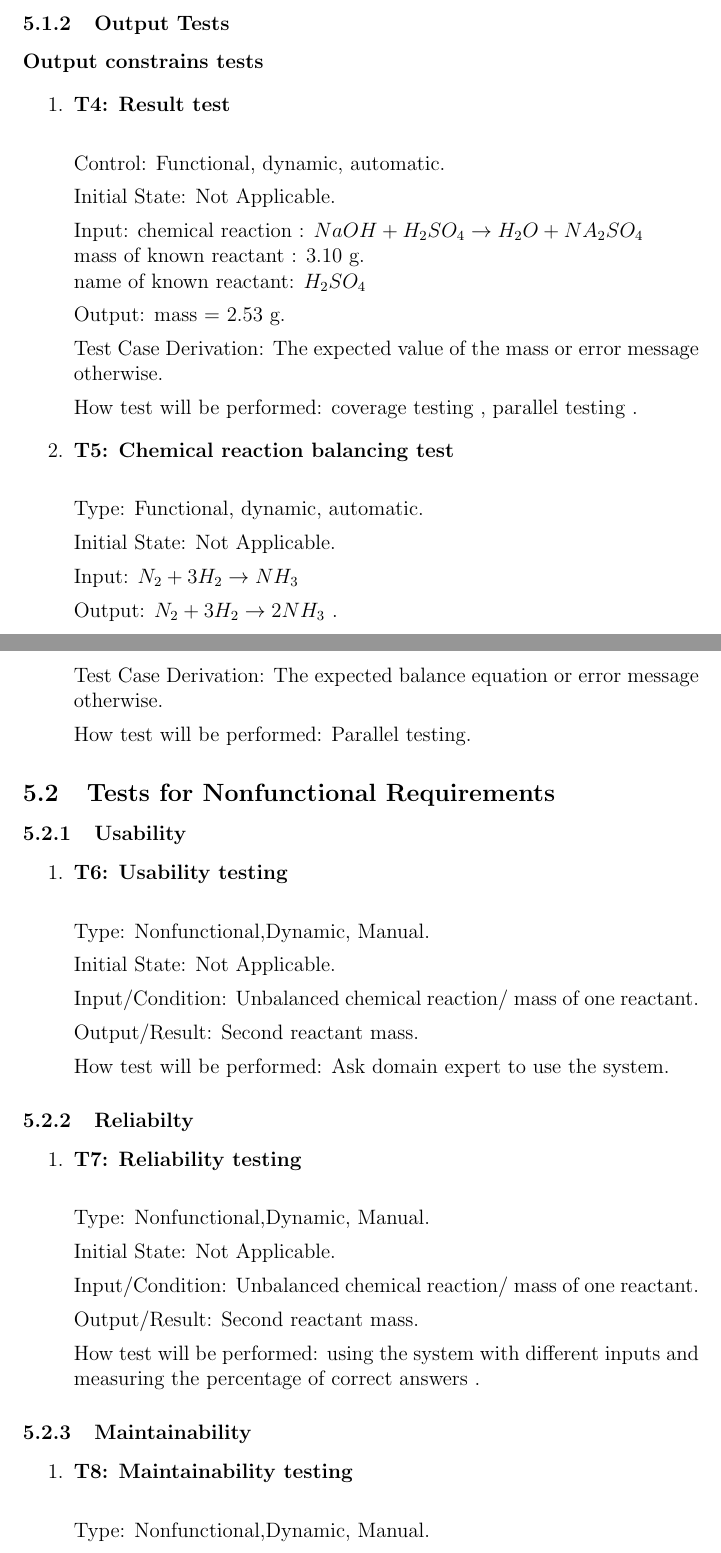
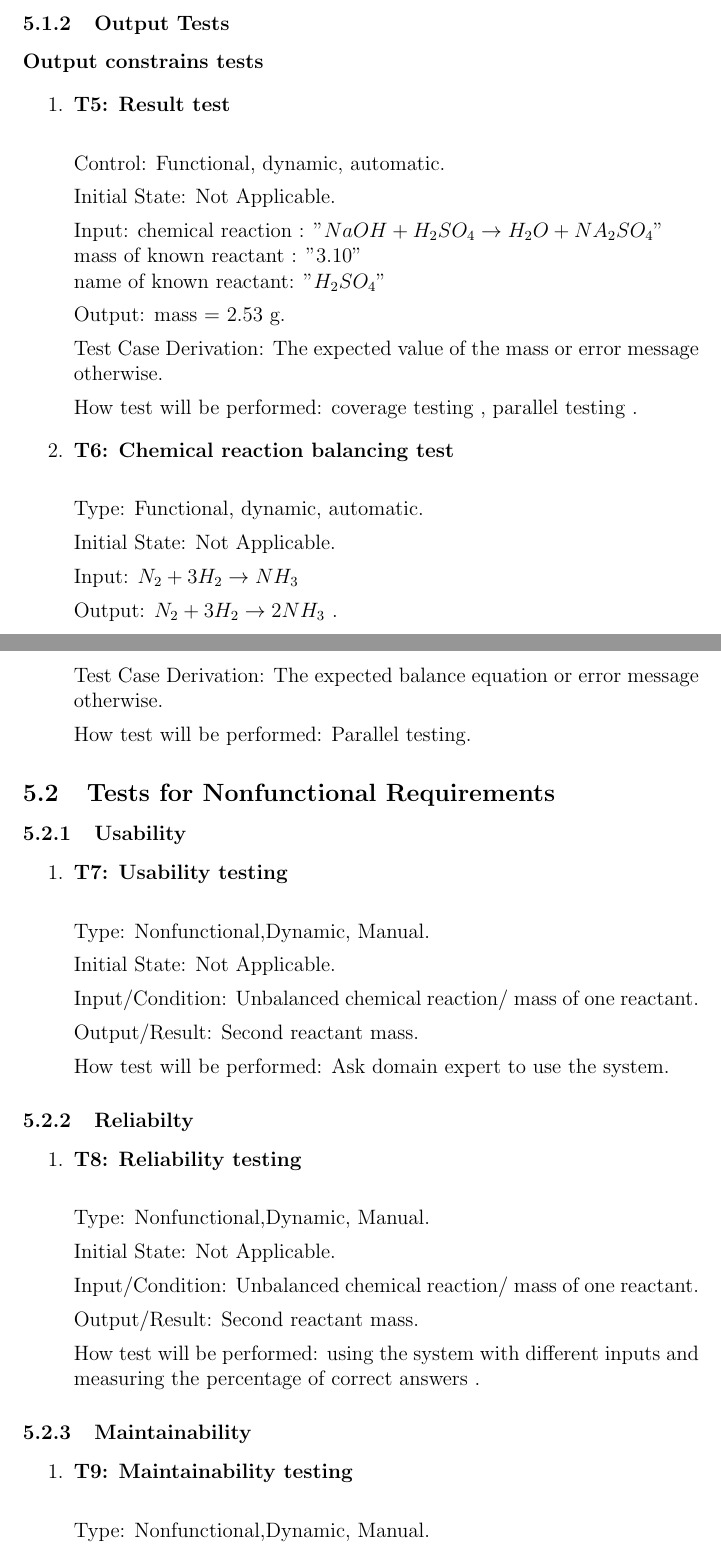
Before and after one commit to deemaalomair1/CAS741_project, a LaTeX document (docs/VnVPlan/SystVnVPlan/SystVnVPlan.tex): two parts of pages 8 and 9 of 10, joined at a grey line, cut so that both start at the same text. Compiled offline with pdfLaTeX.

Commit message:
Update SystVnVPlan.tex

```diff
--- a/docs/VnVPlan/SystVnVPlan/SystVnVPlan.tex
+++ b/docs/VnVPlan/SystVnVPlan/SystVnVPlan.tex
@@ -185,15 +185,15 @@ How test will be performed: Automatic unit testing.
 
 \begin{enumerate}
 
-\item{\bf T4: Result test\\}
+\item{\bf T5: Result test\\}
 
 Control:  Functional, dynamic, automatic.
 
 Initial State: Not Applicable.
 
-Input: chemical reaction : $NaOH + H_2SO_4 \rightarrow H_2O + NA_2SO_4$\\
-mass of known reactant : 3.10 g.\\
-name  of known reactant: $H_2SO_4$
+Input: chemical reaction : "$NaOH + H_2SO_4 \rightarrow H_2O + NA_2SO_4$"\\
+mass of known reactant : "3.10"\\
+name  of known reactant: "$H_2SO_4$"
 
 Output: mass = 2.53 g.
 
@@ -201,7 +201,7 @@ Test Case Derivation: The expected value of the mass  or error message otherwise
 
 How test will be performed: coverage testing , parallel testing .
 
-\item{\bf T5: Chemical reaction balancing test\\}
+\item{\bf T6: Chemical reaction balancing test\\}
 
 Type: Functional, dynamic, automatic.
 
@@ -225,7 +225,7 @@ How test will be performed: Parallel testing.
 
 \begin{enumerate}
 
-\item{\bf T6: Usability testing\\}
+\item{\bf T7: Usability testing\\}
 
 Type: Nonfunctional,Dynamic, Manual.
 
@@ -245,7 +245,7 @@ How test will be performed: Ask domain expert to use the system.
 
 \begin{enumerate}
 
-\item{\bf T7: Reliability testing\\}
+\item{\bf T8: Reliability testing\\}
 
 Type: Nonfunctional,Dynamic, Manual.
 
@@ -263,7 +263,7 @@ How test will be performed: using the system with different inputs and measuring
 
 \begin{enumerate}
 
-\item{\bf T8: Maintainability testing\\}
+\item{\bf T9: Maintainability testing\\}
 
 Type: Nonfunctional,Dynamic, Manual.
 
```
